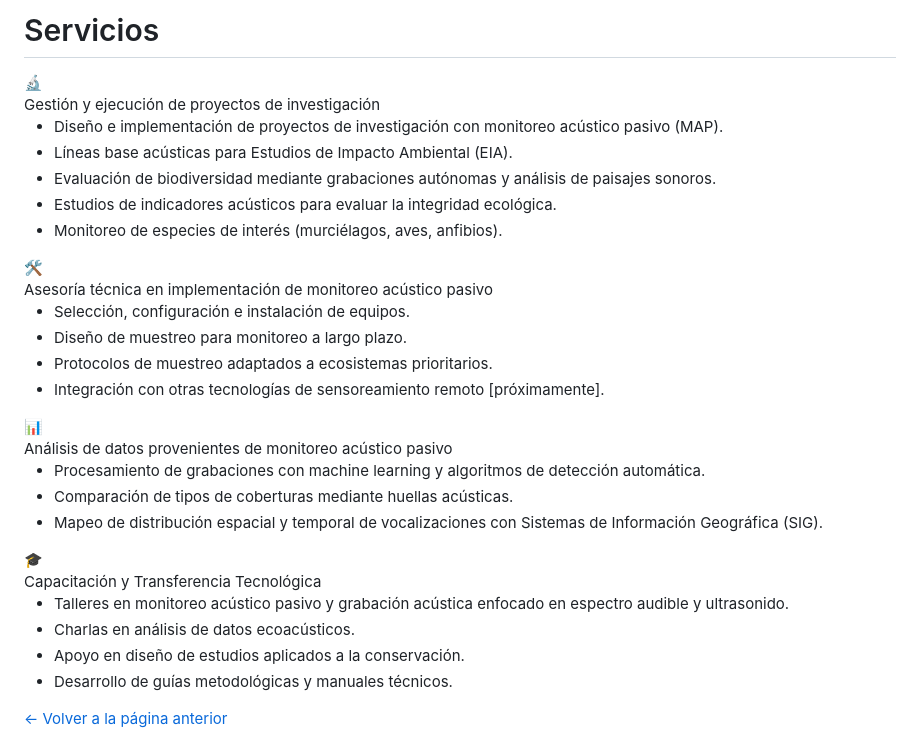
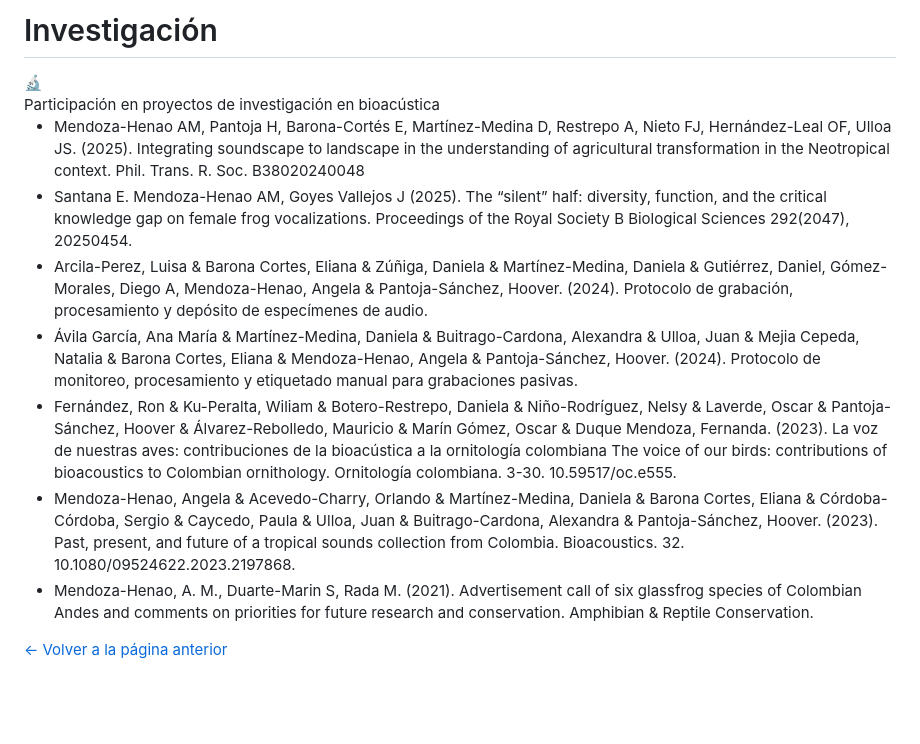
Before and after one commit to Manacus/Manacus, a Markdown page: services/README.md, the part around the change. GitHub-like rendering; blank space fills up the shorter version.

Commit message:
cambios finalesa

```diff
--- a/services/README.md
+++ b/services/README.md
@@ -24,45 +24,18 @@
 </head>
 <body>
   <div class="container">
-    <h1>Servicios</h1>
+    <h1>Investigación</h1>
     <div class="servicio-block">
       <span class="servicio-icon" aria-label="Gestión">🔬</span>
-      <div class="servicio-title">Gestión y ejecución de proyectos de investigación</div>
+      <div class="servicio-title">Participación en proyectos de investigación en bioacústica</div>
       <ul class="servicio-list">
-        <li>Diseño e implementación de proyectos de investigación con monitoreo acústico pasivo (MAP).</li>
-        <li>Líneas base acústicas para Estudios de Impacto Ambiental (EIA).</li>
-        <li>Evaluación de biodiversidad mediante grabaciones autónomas y análisis de paisajes sonoros.</li>
-        <li>Estudios de indicadores acústicos para evaluar la integridad ecológica.</li>
-        <li>Monitoreo de especies de interés (murciélagos, aves, anfibios).</li>
-      </ul>
-    </div>
-    <div class="servicio-block">
-      <span class="servicio-icon" aria-label="Asesoría">🛠️</span>
-      <div class="servicio-title gray">Asesoría técnica en implementación de monitoreo acústico pasivo</div>
-      <ul class="servicio-list">
-        <li>Selección, configuración e instalación de equipos.</li>
-        <li>Diseño de muestreo para monitoreo a largo plazo.</li>
-        <li>Protocolos de muestreo adaptados a ecosistemas prioritarios.</li>
-        <li>Integración con otras tecnologías de sensoreamiento remoto [próximamente].</li>
-      </ul>
-    </div>
-    <div class="servicio-block">
-      <span class="servicio-icon" aria-label="Datos">📊</span>
-      <div class="servicio-title blue">Análisis de datos provenientes de monitoreo acústico pasivo</div>
-      <ul class="servicio-list">
-        <li>Procesamiento de grabaciones con machine learning y algoritmos de detección automática.</li>
-        <li>Comparación de tipos de coberturas mediante huellas acústicas.</li>
-        <li>Mapeo de distribución espacial y temporal de vocalizaciones con Sistemas de Información Geográfica (SIG).</li>
-      </ul>
-    </div>
-    <div class="servicio-block">
-      <span class="servicio-icon" aria-label="Capacitación">🎓</span>
-      <div class="servicio-title yellow">Capacitación y Transferencia Tecnológica</div>
-      <ul class="servicio-list">
-        <li>Talleres en monitoreo acústico pasivo y grabación acústica enfocado en espectro audible y ultrasonido.</li>
-        <li>Charlas en análisis de datos ecoacústicos.</li>
-        <li>Apoyo en diseño de estudios aplicados a la conservación.</li>
-        <li>Desarrollo de guías metodológicas y manuales técnicos.</li>
+        <li>Mendoza-Henao AM, Pantoja H, Barona-Cortés E, Martínez-Medina D, Restrepo A, Nieto FJ, Hernández-Leal OF, Ulloa JS.  (2025). Integrating soundscape to landscape in the understanding of agricultural transformation in the Neotropical context. Phil. Trans. R. Soc. B38020240048
+        <li>Santana E. Mendoza-Henao AM, Goyes Vallejos J (2025). The “silent” half: diversity, function, and the critical knowledge gap on female frog vocalizations. Proceedings of the Royal Society B Biological Sciences 292(2047), 20250454.</li>
+        <li>Arcila-Perez, Luisa & Barona Cortes, Eliana & Zúñiga, Daniela & Martínez-Medina, Daniela & Gutiérrez, Daniel, Gómez-Morales, Diego A, Mendoza-Henao, Angela & Pantoja-Sánchez, Hoover. (2024). Protocolo de grabación, procesamiento y depósito de especímenes de audio.</li>
+        <li>Ávila García, Ana María & Martínez-Medina, Daniela & Buitrago-Cardona, Alexandra & Ulloa, Juan & Mejia Cepeda, Natalia & Barona Cortes, Eliana & Mendoza-Henao, Angela & Pantoja-Sánchez, Hoover. (2024). Protocolo de monitoreo, procesamiento y etiquetado manual para grabaciones pasivas.</li>
+        <li>Fernández, Ron & Ku-Peralta, Wiliam & Botero-Restrepo, Daniela & Niño-Rodríguez, Nelsy & Laverde, Oscar & Pantoja-Sánchez, Hoover & Álvarez-Rebolledo, Mauricio & Marín Gómez, Oscar & Duque Mendoza, Fernanda. (2023). La voz de nuestras aves: contribuciones de la bioacústica a la ornitología colombiana The voice of our birds: contributions of bioacoustics to Colombian ornithology. Ornitología colombiana. 3-30. 10.59517/oc.e555.</li>
+        <li>Mendoza-Henao, Angela & Acevedo-Charry, Orlando & Martínez-Medina, Daniela & Barona Cortes, Eliana & Córdoba-Córdoba, Sergio & Caycedo, Paula & Ulloa, Juan & Buitrago-Cardona, Alexandra & Pantoja-Sánchez, Hoover. (2023). Past, present, and future of a tropical sounds collection from Colombia. Bioacoustics. 32. 10.1080/09524622.2023.2197868.</li>
+        <li>Mendoza-Henao, A. M., Duarte-Marin S, Rada M. (2021). Advertisement call of six glassfrog species of Colombian Andes and comments on priorities for future research and conservation. Amphibian & Reptile Conservation.</li>
       </ul>
     </div>
     <a href="../" class="back-btn">← Volver a la página anterior</a>
```
Also changed, not shown: README.md (+3 -3 lines).
